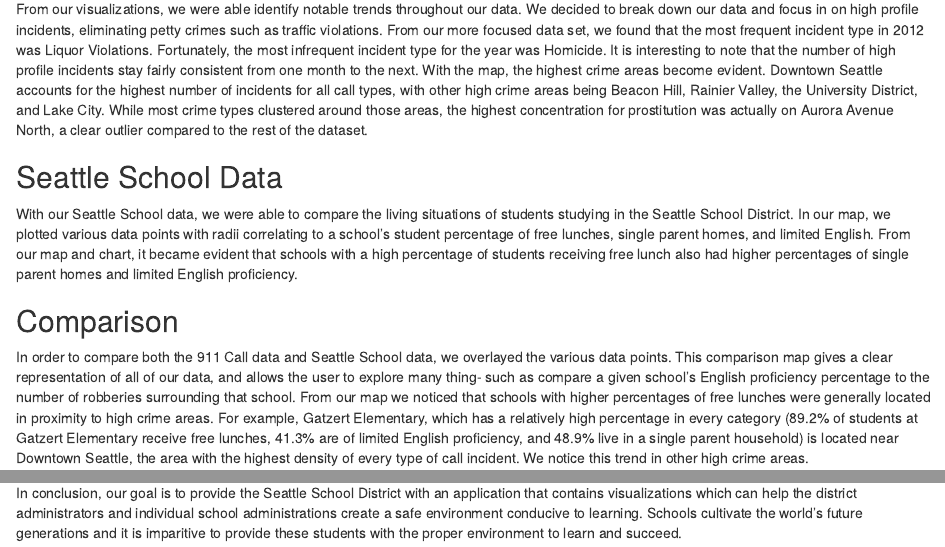
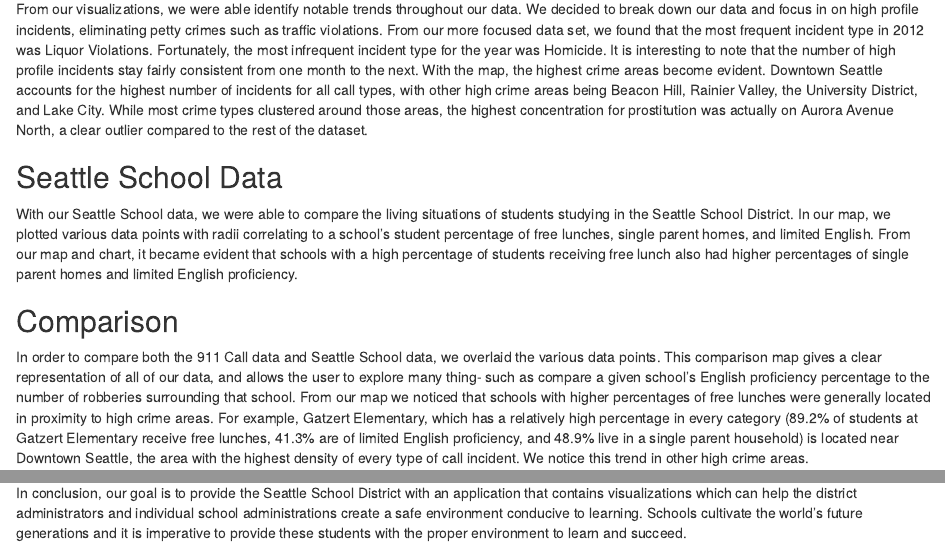
Before and after one commit to lyonsp/final-project, an R Markdown document (conclusion.Rmd): the page in a window 1100 px wide, from 180 px down, and a second part further down, joined at a grey line. Rendered offline with R 4.5, knitr and Pandoc, with nearby package versions.

Commit message:
Grammar Fix

```diff
--- a/conclusion.Rmd
+++ b/conclusion.Rmd
@@ -11,9 +11,9 @@ From our visualizations, we were able identify notable trends throughout our dat
 With our Seattle School data, we were able to compare the living situations of students studying in the Seattle School District. In our map, we plotted various data points with radii correlating to a school's student percentage of free lunches, single parent homes, and limited English. From our map and chart, it became evident that schools with a high percentage of students receiving free lunch also had higher percentages of single parent homes and limited English proficiency.
 
 ## Comparison
-In order to compare both the 911 Call data and Seattle School data, we overlayed the various data points. This comparison map gives a clear representation of all of our data, and allows the user to explore many thing- such as compare a given school's English proficiency percentage to the number of robberies surrounding that school. From our map we noticed that schools with higher percentages of free lunches were generally located in proximity to high crime areas. For example, Gatzert Elementary, which has a relatively high percentage in every category (89.2% of students at Gatzert Elementary receive free lunches, 41.3% are of limited English proficiency, and 48.9% live in a single parent household) is located near Downtown Seattle, the area with the highest density of every type of call incident. We notice this trend in other high crime areas.
+In order to compare both the 911 Call data and Seattle School data, we overlaid the various data points. This comparison map gives a clear representation of all of our data, and allows the user to explore many thing- such as compare a given school's English proficiency percentage to the number of robberies surrounding that school. From our map we noticed that schools with higher percentages of free lunches were generally located in proximity to high crime areas. For example, Gatzert Elementary, which has a relatively high percentage in every category (89.2% of students at Gatzert Elementary receive free lunches, 41.3% are of limited English proficiency, and 48.9% live in a single parent household) is located near Downtown Seattle, the area with the highest density of every type of call incident. We notice this trend in other high crime areas.
 
 ## What's next?
 Our application presents a platform which allows a user to manipulate charts and maps in order to make his or her own discoveries and correlations about the given data. We believe that many user groups could find this project relevant and useful. One such group is the Seattle School District. Administration could utilize the possible correlations presented in our data in order to decide where to direct support and funding. The administration could use our data to identify schools in close proximity to high crime areas and create more before and after school programs for these schools in order to keep students at school in a safe environment.
 
-In conclusion, our goal is to provide the Seattle School District with an application that contains visualizations which can help the district administrators and individual school administrations create a safe environment conducive to learning. Schools cultivate the world's future generations and it is imparitive to provide these students with the proper environment to learn and succeed.
+In conclusion, our goal is to provide the Seattle School District with an application that contains visualizations which can help the district administrators and individual school administrations create a safe environment conducive to learning. Schools cultivate the world's future generations and it is imperative to provide these students with the proper environment to learn and succeed.
```
